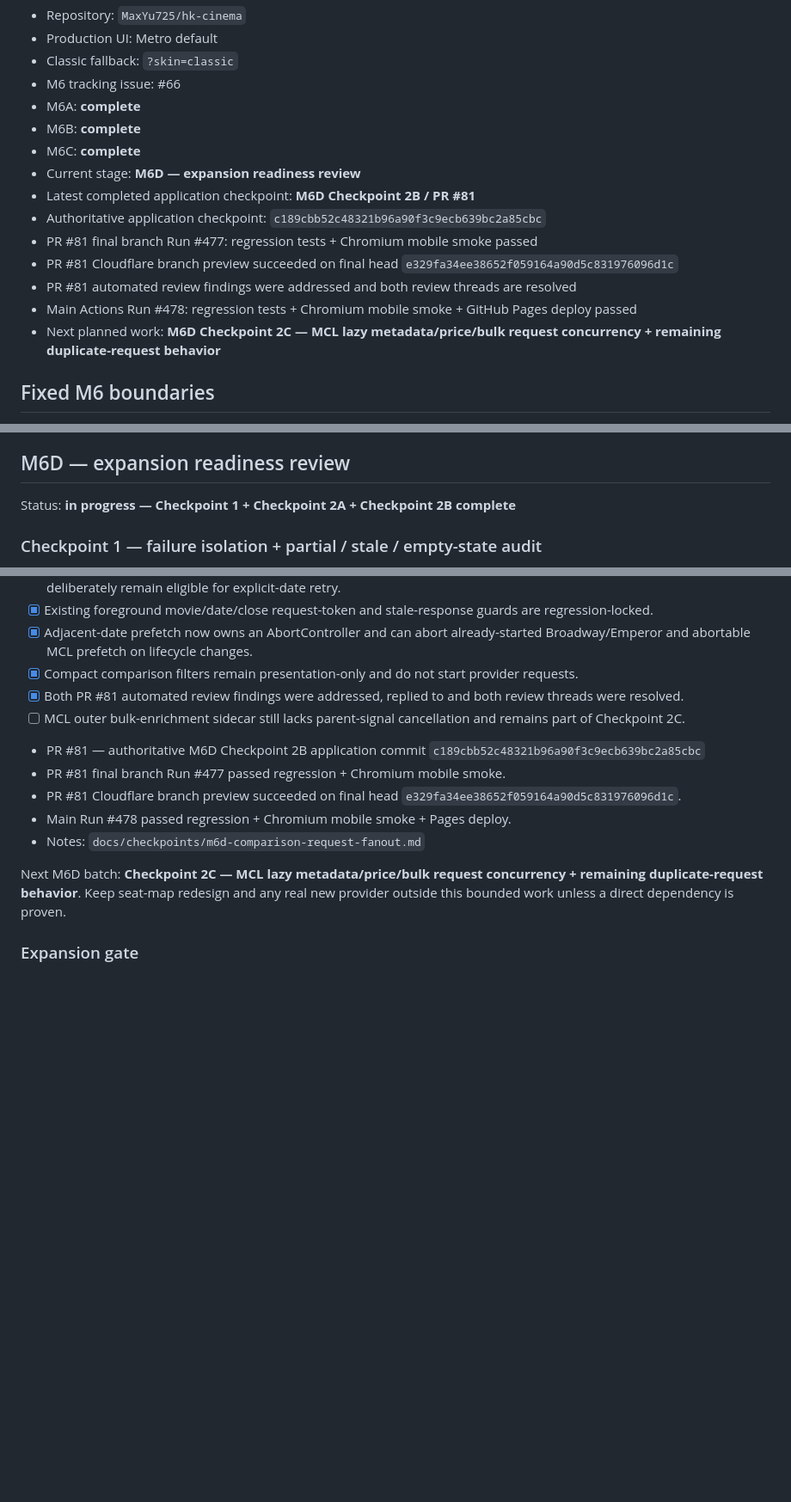
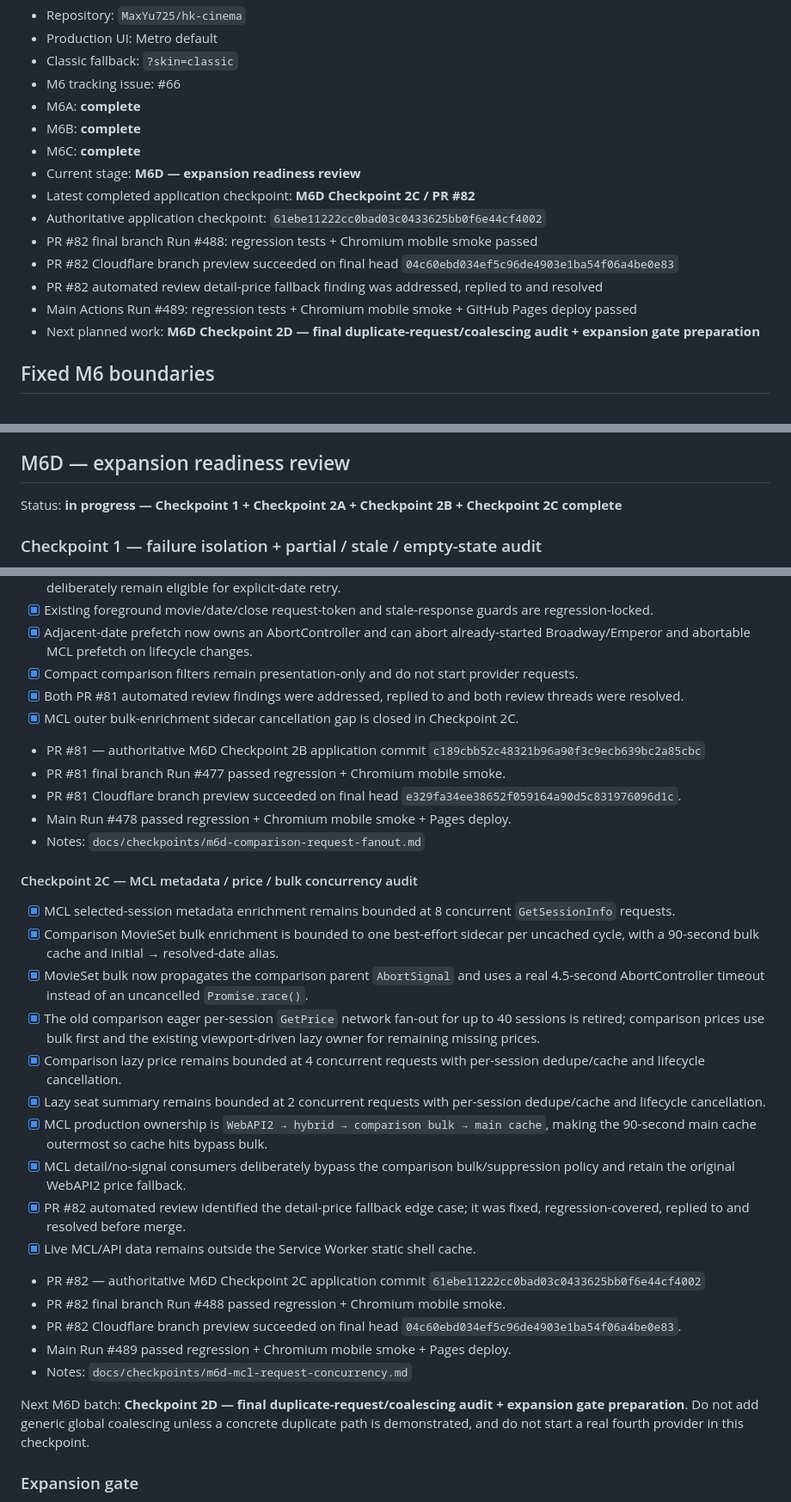
Before and after one commit to MaxYu725/hk-cinema, a Markdown page: docs/m6-checklist.md, 3 parts joined by grey strips. Shown at 86% size. GitHub-like rendering; blank space fills up the shorter version.

Commit message:
docs: record M6D MCL concurrency checkpoint

```diff
--- a/docs/m6-checklist.md
+++ b/docs/m6-checklist.md
@@ -12,13 +12,13 @@ This file is the recovery/checkpoint source of truth for Phase M6. If a chat/ses
 - M6B: **complete**
 - M6C: **complete**
 - Current stage: **M6D — expansion readiness review**
-- Latest completed application checkpoint: **M6D Checkpoint 2B / PR #81**
-- Authoritative application checkpoint: `c189cbb52c48321b96a90f3c9ecb639bc2a85cbc`
-- PR #81 final branch Run #477: regression tests + Chromium mobile smoke passed
-- PR #81 Cloudflare branch preview succeeded on final head `e329fa34ee38652f059164a90d5c831976096d1c`
-- PR #81 automated review findings were addressed and both review threads are resolved
-- Main Actions Run #478: regression tests + Chromium mobile smoke + GitHub Pages deploy passed
-- Next planned work: **M6D Checkpoint 2C — MCL lazy metadata/price/bulk request concurrency + remaining duplicate-request behavior**
+- Latest completed application checkpoint: **M6D Checkpoint 2C / PR #82**
+- Authoritative application checkpoint: `61ebe11222cc0bad03c0433625bb0f6e44cf4002`
+- PR #82 final branch Run #488: regression tests + Chromium mobile smoke passed
+- PR #82 Cloudflare branch preview succeeded on final head `04c60ebd034ef5c96de4903e1ba54f06a4be0e83`
+- PR #82 automated review detail-price fallback finding was addressed, replied to and resolved
+- Main Actions Run #489: regression tests + Chromium mobile smoke + GitHub Pages deploy passed
+- Next planned work: **M6D Checkpoint 2D — final duplicate-request/coalescing audit + expansion gate preparation**
 
 ## Fixed M6 boundaries
 
@@ -185,7 +185,7 @@ M6C exit condition: **met**. A hypothetical fourth cinema chain can be described
 
 ## M6D — expansion readiness review
 
-Status: **in progress — Checkpoint 1 + Checkpoint 2A + Checkpoint 2B complete**
+Status: **in progress — Checkpoint 1 + Checkpoint 2A + Checkpoint 2B + Checkpoint 2C complete**
 
 ### Checkpoint 1 — failure isolation + partial / stale / empty-state audit
 
@@ -244,14 +244,32 @@ Checkpoint result:
 - [x] Adjacent-date prefetch now owns an AbortController and can abort already-started Broadway/Emperor and abortable MCL prefetch on lifecycle changes.
 - [x] Compact comparison filters remain presentation-only and do not start provider requests.
 - [x] Both PR #81 automated review findings were addressed, replied to and both review threads were resolved.
-- [ ] MCL outer bulk-enrichment sidecar still lacks parent-signal cancellation and remains part of Checkpoint 2C.
+- [x] MCL outer bulk-enrichment sidecar cancellation gap is closed in Checkpoint 2C.
 - PR #81 — authoritative M6D Checkpoint 2B application commit `c189cbb52c48321b96a90f3c9ecb639bc2a85cbc`
 - PR #81 final branch Run #477 passed regression + Chromium mobile smoke.
 - PR #81 Cloudflare branch preview succeeded on final head `e329fa34ee38652f059164a90d5c831976096d1c`.
 - Main Run #478 passed regression + Chromium mobile smoke + Pages deploy.
 - Notes: `docs/checkpoints/m6d-comparison-request-fanout.md`
 
-Next M6D batch: **Checkpoint 2C — MCL lazy metadata/price/bulk request concurrency + remaining duplicate-request behavior**. Keep seat-map redesign and any real new provider outside this bounded work unless a direct dependency is proven.
+#### Checkpoint 2C — MCL metadata / price / bulk concurrency audit
+
+- [x] MCL selected-session metadata enrichment remains bounded at 8 concurrent `GetSessionInfo` requests.
+- [x] Comparison MovieSet bulk enrichment is bounded to one best-effort sidecar per uncached cycle, with a 90-second bulk cache and initial → resolved-date alias.
+- [x] MovieSet bulk now propagates the comparison parent `AbortSignal` and uses a real 4.5-second AbortController timeout instead of an uncancelled `Promise.race()`.
+- [x] The old comparison eager per-session `GetPrice` network fan-out for up to 40 sessions is retired; comparison prices use bulk first and the existing viewport-driven lazy owner for remaining missing prices.
+- [x] Comparison lazy price remains bounded at 4 concurrent requests with per-session dedupe/cache and lifecycle cancellation.
+- [x] Lazy seat summary remains bounded at 2 concurrent requests with per-session dedupe/cache and lifecycle cancellation.
+- [x] MCL production ownership is `WebAPI2 → hybrid → comparison bulk → main cache`, making the 90-second main cache outermost so cache hits bypass bulk.
+- [x] MCL detail/no-signal consumers deliberately bypass the comparison bulk/suppression policy and retain the original WebAPI2 price fallback.
+- [x] PR #82 automated review identified the detail-price fallback edge case; it was fixed, regression-covered, replied to and resolved before merge.
+- [x] Live MCL/API data remains outside the Service Worker static shell cache.
+- PR #82 — authoritative M6D Checkpoint 2C application commit `61ebe11222cc0bad03c0433625bb0f6e44cf4002`
+- PR #82 final branch Run #488 passed regression + Chromium mobile smoke.
+- PR #82 Cloudflare branch preview succeeded on final head `04c60ebd034ef5c96de4903e1ba54f06a4be0e83`.
+- Main Run #489 passed regression + Chromium mobile smoke + Pages deploy.
+- Notes: `docs/checkpoints/m6d-mcl-request-concurrency.md`
+
+Next M6D batch: **Checkpoint 2D — final duplicate-request/coalescing audit + expansion gate preparation**. Do not add generic global coalescing unless a concrete duplicate path is demonstrated, and do not start a real fourth provider in this checkpoint.
 
 ### Expansion gate
 
```
Also changed, not shown: other parts of docs/m6-checklist.md (+1 -1 lines).
